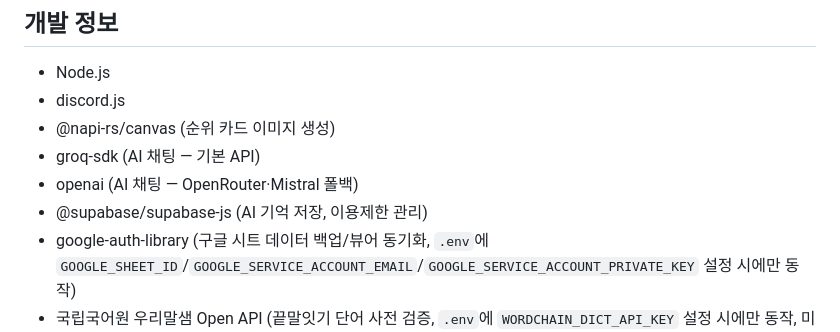
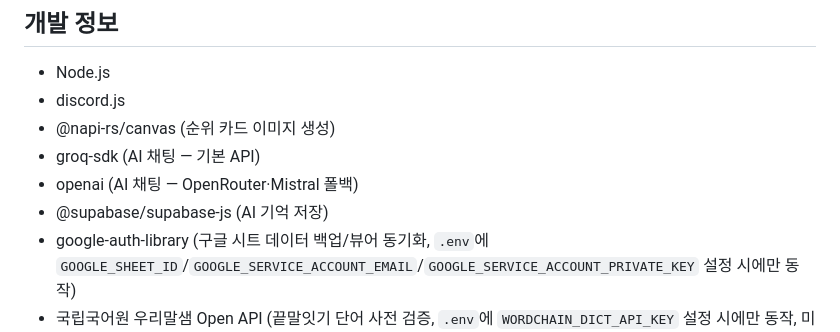
Before and after one commit to FeheDeveloperTeam/Chiyumi, a Markdown page: README.md, the part around the change. Rendered like a GitHub page.

Commit message:
docs: README supabase 설명에서 이용제한 관리 제거
Co-Authored-By: Claude Sonnet 4.6 <noreply@anthropic.com>

```diff
--- a/README.md
+++ b/README.md
@@ -83,7 +83,7 @@ Chiyumi는 디스코드 서버 운영과 놀이 기능을 함께 제공하는 No
 - @napi-rs/canvas (순위 카드 이미지 생성)
 - groq-sdk (AI 채팅 — 기본 API)
 - openai (AI 채팅 — OpenRouter·Mistral 폴백)
-- @supabase/supabase-js (AI 기억 저장, 이용제한 관리)
+- @supabase/supabase-js (AI 기억 저장)
 - google-auth-library (구글 시트 데이터 백업/뷰어 동기화, `.env`에 `GOOGLE_SHEET_ID`/`GOOGLE_SERVICE_ACCOUNT_EMAIL`/`GOOGLE_SERVICE_ACCOUNT_PRIVATE_KEY` 설정 시에만 동작)
 - 국립국어원 우리말샘 Open API (끝말잇기 단어 사전 검증, `.env`에 `WORDCHAIN_DICT_API_KEY` 설정 시에만 동작, 미설정 시 끝말잇기 규칙만으로 검증)
 - 기상청 단기예보 API (날씨 조회, `.env`에 `KMA_API_KEY` 설정 필요)
```
